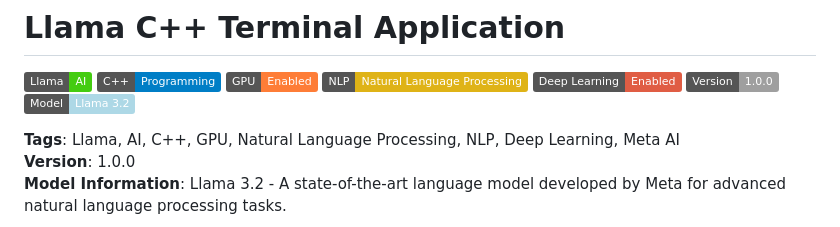
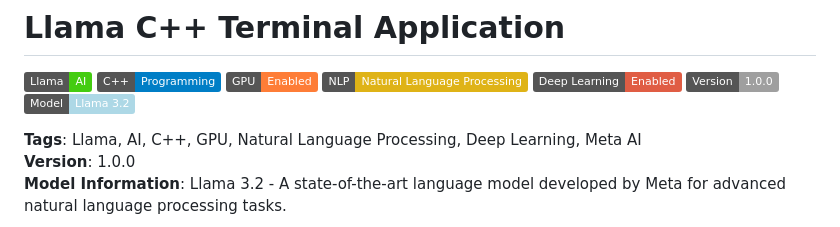
Before and after one commit to bniladridas/cpp_terminal_app, a Markdown page: README.md, the part around the change. Drawn GitHub-style; badges without logos.

```diff
--- a/README.md
+++ b/README.md
@@ -8,7 +8,7 @@
 ![Version](https://img.shields.io/badge/Version-1.0.0-lightgrey)
 ![Model](https://img.shields.io/badge/Model-Llama%203.2-lightblue)
 
-**Tags**: Llama, AI, C++, GPU, Natural Language Processing, NLP, Deep Learning, Meta AI
+**Tags**: Llama, AI, C++, GPU, Natural Language Processing, Deep Learning, Meta AI
 **Version**: 1.0.0
 **Model Information**: Llama 3.2 - A state-of-the-art language model developed by Meta for advanced natural language processing tasks.
 
```
